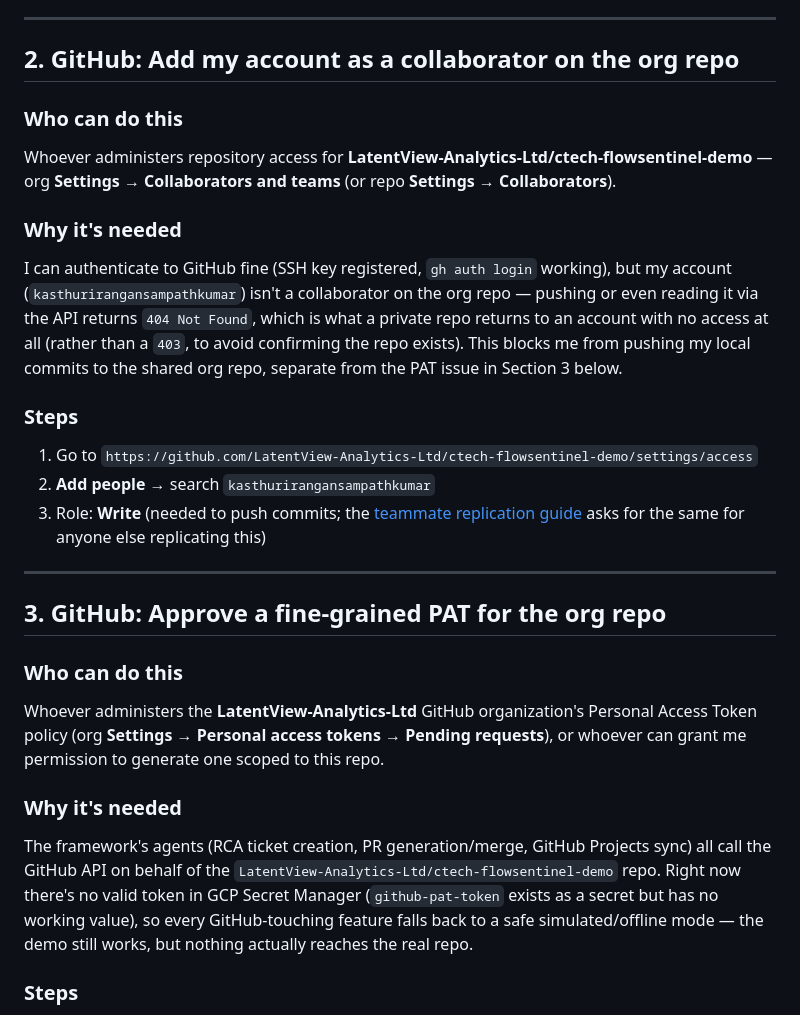
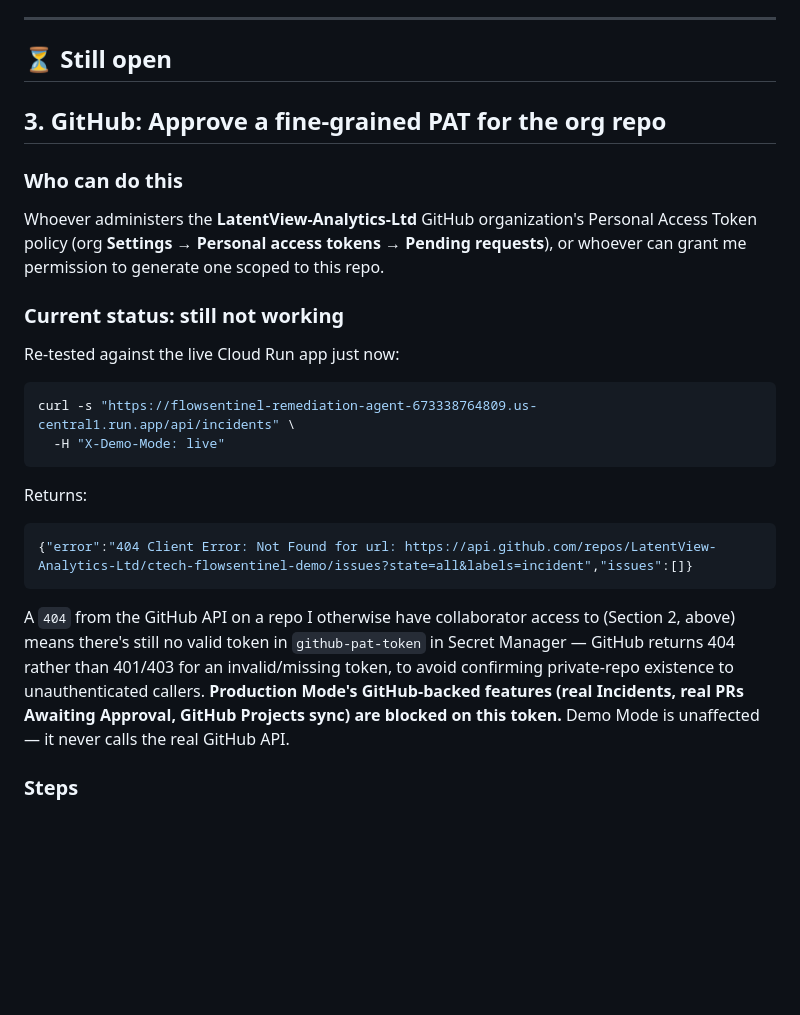
Before and after one commit to kasthurirangansampathkumar/ctech-flowsentinel-demo, a Markdown page: ADMIN_ACCESS_REQUEST.md, the part around one of its changes. Rendered like a GitHub page; blank space fills up the shorter version.

````diff
--- a/ADMIN_ACCESS_REQUEST.md
+++ b/ADMIN_ACCESS_REQUEST.md
@@ -64,28 +23,27 @@ Should include `roles/artifactregistry.writer` in the list.
 
 ---
 
-## 2. GitHub: Add my account as a collaborator on the org repo
-
-### Who can do this
-Whoever administers repository access for **LatentView-Analytics-Ltd/ctech-flowsentinel-demo** — org **Settings → Collaborators and teams** (or repo **Settings → Collaborators**).
-
-### Why it's needed
-I can authenticate to GitHub fine (SSH key registered, `gh auth login` working), but my account (`kasthurirangansampathkumar`) isn't a collaborator on the org repo — pushing or even reading it via the API returns `404 Not Found`, which is what a private repo returns to an account with no access at all (rather than a `403`, to avoid confirming the repo exists). This blocks me from pushing my local commits to the shared org repo, separate from the PAT issue in Section 3 below.
-
-### Steps
-1. Go to `https://github.com/LatentView-Analytics-Ltd/ctech-flowsentinel-demo/settings/access`
-2. **Add people** → search `kasthurirangansampathkumar`
-3. Role: **Write** (needed to push commits; the [teammate replication guide](TEAMMATE_REPLICATION_GUIDE.md) asks for the same for anyone else replicating this)
-
----
+## ⏳ Still open
 
 ## 3. GitHub: Approve a fine-grained PAT for the org repo
 
 ### Who can do this
 Whoever administers the **LatentView-Analytics-Ltd** GitHub organization's Personal Access Token policy (org **Settings → Personal access tokens → Pending requests**), or whoever can grant me permission to generate one scoped to this repo.
 
-### Why it's needed
-The framework's agents (RCA ticket creation, PR generation/merge, GitHub Projects sync) all call the GitHub API on behalf of the `LatentView-Analytics-Ltd/ctech-flowsentinel-demo` repo. Right now there's no valid token in GCP Secret Manager (`github-pat-token` exists as a secret but has no working value), so every GitHub-touching feature falls back to a safe simulated/offline mode — the demo still works, but nothing actually reaches the real repo.
+### Current status: still not working
+Re-tested against the live Cloud Run app just now:
+
+```bash
+curl -s "https://flowsentinel-remediation-agent-673338764809.us-central1.run.app/api/incidents" \
+  -H "X-Demo-Mode: live"
+```
+
+Returns:
+```json
+{"error":"404 Client Error: Not Found for url: https://api.github.com/repos/LatentView-Analytics-Ltd/ctech-flowsentinel-demo/issues?state=all&labels=incident","issues":[]}
+```
+
+A `404` from the GitHub API on a repo I otherwise have collaborator access to (Section 2, above) means there's still no valid token in `github-pat-token` in Secret Manager — GitHub returns 404 rather than 401/403 for an invalid/missing token, to avoid confirming private-repo existence to unauthenticated callers. **Production Mode's GitHub-backed features (real Incidents, real PRs Awaiting Approval, GitHub Projects sync) are blocked on this token.** Demo Mode is unaffected — it never calls the real GitHub API.
 
 ### Steps
 1. I generate a **fine-grained PAT**: GitHub → my profile → **Settings → Developer settings → Personal access tokens → Fine-grained tokens → Generate new token**.
````
Also changed, not shown: other parts of ADMIN_ACCESS_REQUEST.md (+41 -51 lines).
